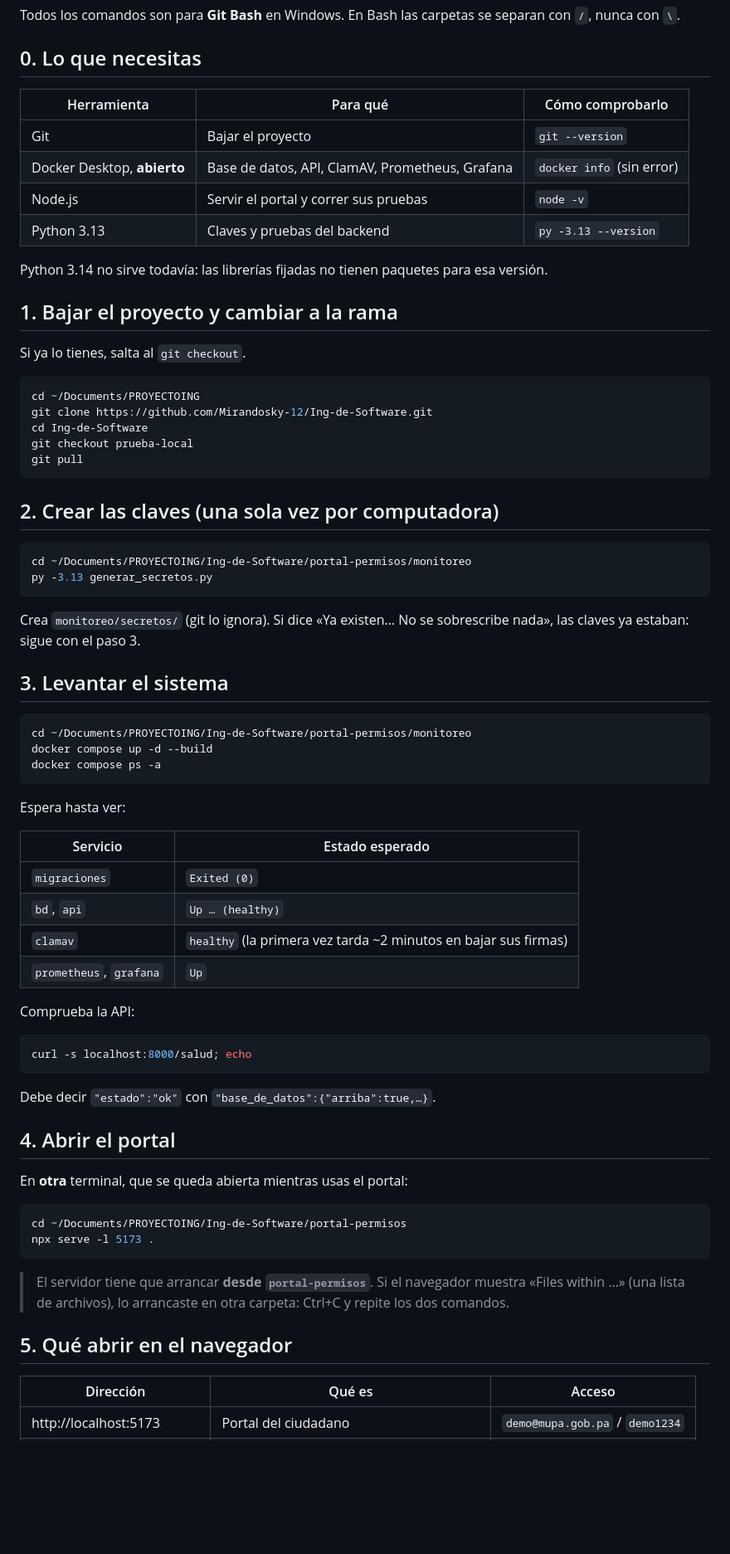
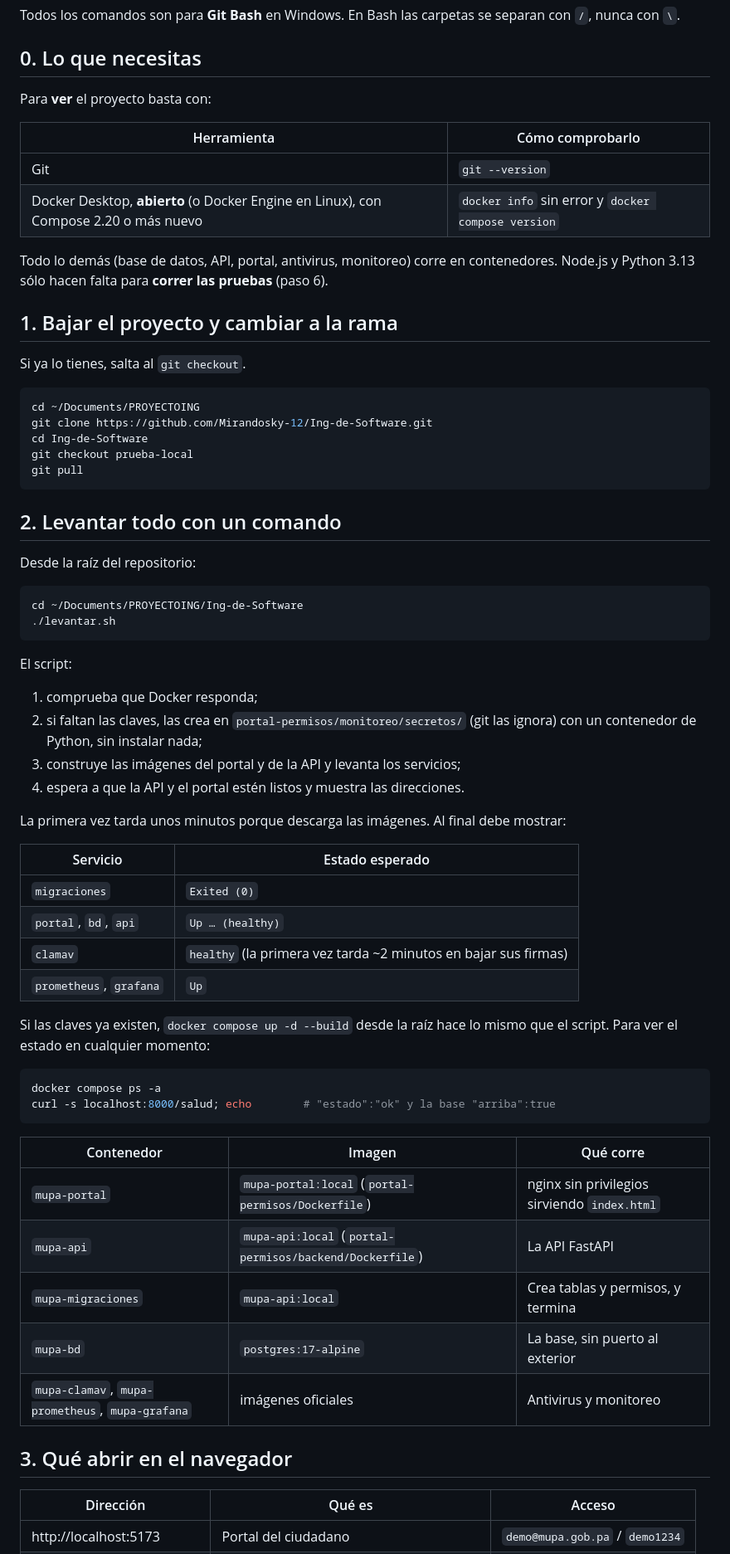
Before and after one commit to Mirandosky-12/Ing-de-Software, a Markdown page: docs/guia-ver-el-proyecto.md, the part around one of its changes. Shown at 83% size. GitHub-like rendering; blank space fills up the shorter version.

````diff
--- a/docs/guia-ver-el-proyecto.md
+++ b/docs/guia-ver-el-proyecto.md
@@ -5,14 +5,16 @@ separan con `/`, nunca con `\`.
 
 ## 0. Lo que necesitas
 
-| Herramienta | Para qué | Cómo comprobarlo |
-|---|---|---|
-| Git | Bajar el proyecto | `git --version` |
-| Docker Desktop, **abierto** | Base de datos, API, ClamAV, Prometheus, Grafana | `docker info` (sin error) |
-| Node.js | Servir el portal y correr sus pruebas | `node -v` |
-| Python 3.13 | Claves y pruebas del backend | `py -3.13 --version` |
+Para **ver** el proyecto basta con:
 
-Python 3.14 no sirve todavía: las librerías fijadas no tienen paquetes para esa versión.
+| Herramienta | Cómo comprobarlo |
+|---|---|
+| Git | `git --version` |
+| Docker Desktop, **abierto** (o Docker Engine en Linux), con Compose 2.20 o más nuevo | `docker info` sin error y `docker compose version` |
+
+Todo lo demás (base de datos, API, portal, antivirus, monitoreo) corre en
+contenedores. Node.js y Python 3.13 sólo hacen falta para **correr las
+pruebas** (paso 6).
 
 ## 1. Bajar el proyecto y cambiar a la rama
 
@@ -26,55 +28,50 @@ git checkout prueba-local
 git pull
 ```
 
-## 2. Crear las claves (una sola vez por computadora)
+## 2. Levantar todo con un comando
+
+Desde la raíz del repositorio:
 
 ```bash
-cd ~/Documents/PROYECTOING/Ing-de-Software/portal-permisos/monitoreo
-py -3.13 generar_secretos.py
+cd ~/Documents/PROYECTOING/Ing-de-Software
+./levantar.sh
 ```
 
-Crea `monitoreo/secretos/` (git lo ignora). Si dice «Ya existen… No se
-sobrescribe nada», las claves ya estaban: sigue con el paso 3.
+El script:
 
-## 3. Levantar el sistema
+1. comprueba que Docker responda;
+2. si faltan las claves, las crea en `portal-permisos/monitoreo/secretos/`
+   (git las ignora) con un contenedor de Python, sin instalar nada;
+3. construye las imágenes del portal y de la API y levanta los servicios;
+4. espera a que la API y el portal estén listos y muestra las direcciones.
 
-```bash
-cd ~/Documents/PROYECTOING/Ing-de-Software/portal-permisos/monitoreo
-docker compose up -d --build
-docker compose ps -a
-```
-
-Espera hasta ver:
+La primera vez tarda unos minutos porque descarga las imágenes. Al final debe
+mostrar:
 
 | Servicio | Estado esperado |
 |---|---|
 | `migraciones` | `Exited (0)` |
-| `bd`, `api` | `Up … (healthy)` |
+| `portal`, `bd`, `api` | `Up … (healthy)` |
 | `clamav` | `healthy` (la primera vez tarda ~2 minutos en bajar sus firmas) |
 | `prometheus`, `grafana` | `Up` |
 
-Comprueba la API:
+Si las claves ya existen, `docker compose up -d --build` desde la raíz hace lo
+mismo que el script. Para ver el estado en cualquier momento:
 
 ```bash
-curl -s localhost:8000/salud; echo
+docker compose ps -a
+curl -s localhost:8000/salud; echo        # "estado":"ok" y la base "arriba":true
 ```
 
-Debe decir `"estado":"ok"` con `"base_de_datos":{"arriba":true,…}`.
+| Contenedor | Imagen | Qué corre |
+|---|---|---|
+| `mupa-portal` | `mupa-portal:local` (`portal-permisos/Dockerfile`) | nginx sin privilegios sirviendo `index.html` |
+| `mupa-api` | `mupa-api:local` (`portal-permisos/backend/Dockerfile`) | La API FastAPI |
+| `mupa-migraciones` | `mupa-api:local` | Crea tablas y permisos, y termina |
+| `mupa-bd` | `postgres:17-alpine` | La base, sin puerto al exterior |
+| `mupa-clamav`, `mupa-prometheus`, `mupa-grafana` | imágenes oficiales | Antivirus y monitoreo |
 
-## 4. Abrir el portal
-
-En **otra** terminal, que se queda abierta mientras usas el portal:
-
-```bash
-cd ~/Documents/PROYECTOING/Ing-de-Software/portal-permisos
-npx serve -l 5173 .
-```
-
-> El servidor tiene que arrancar **desde `portal-permisos`**. Si el navegador
-> muestra «Files within …» (una lista de archivos), lo arrancaste en otra
-> carpeta: Ctrl+C y repite los dos comandos.
-
-## 5. Qué abrir en el navegador
+## 3. Qué abrir en el navegador
 
 | Dirección | Qué es | Acceso |
 |---|---|---|
````
Also changed, not shown: other parts of docs/guia-ver-el-proyecto.md (+30 -21 lines), portal-permisos/README.md (+23 -2 lines).
